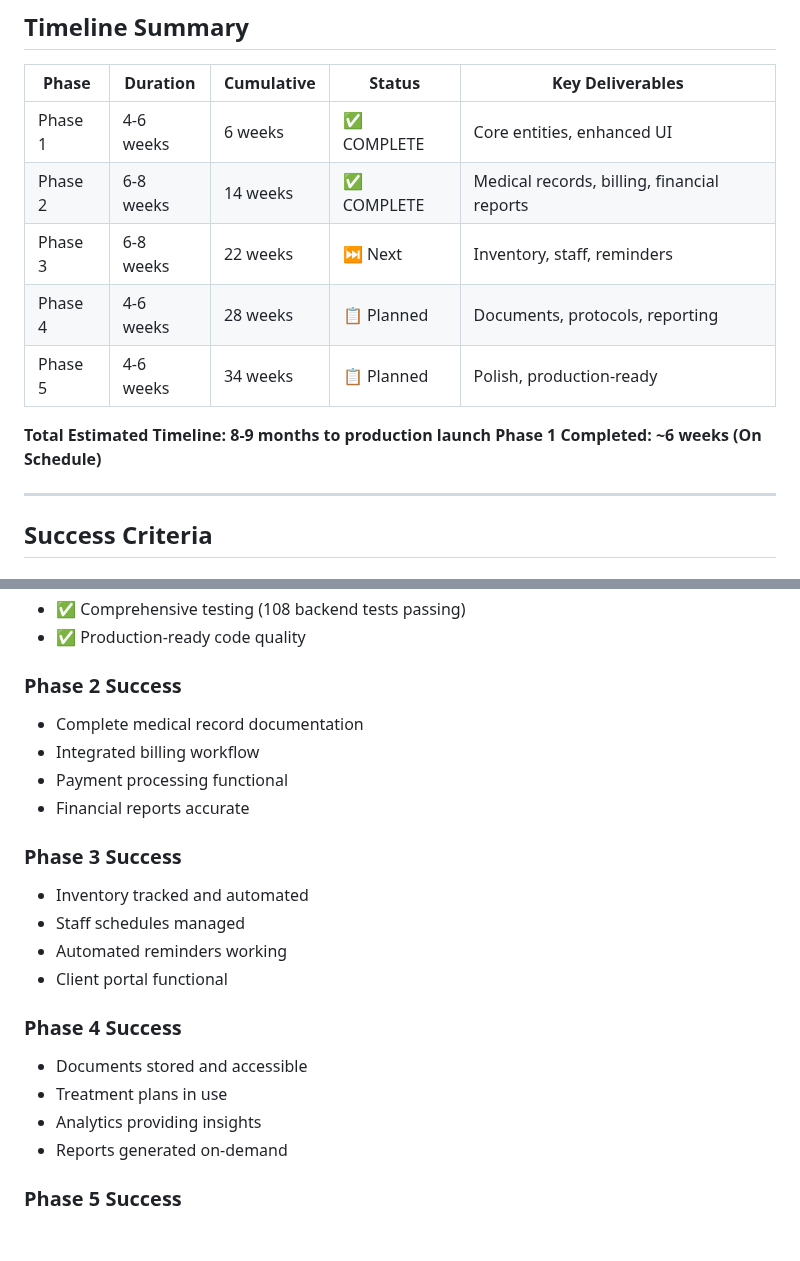
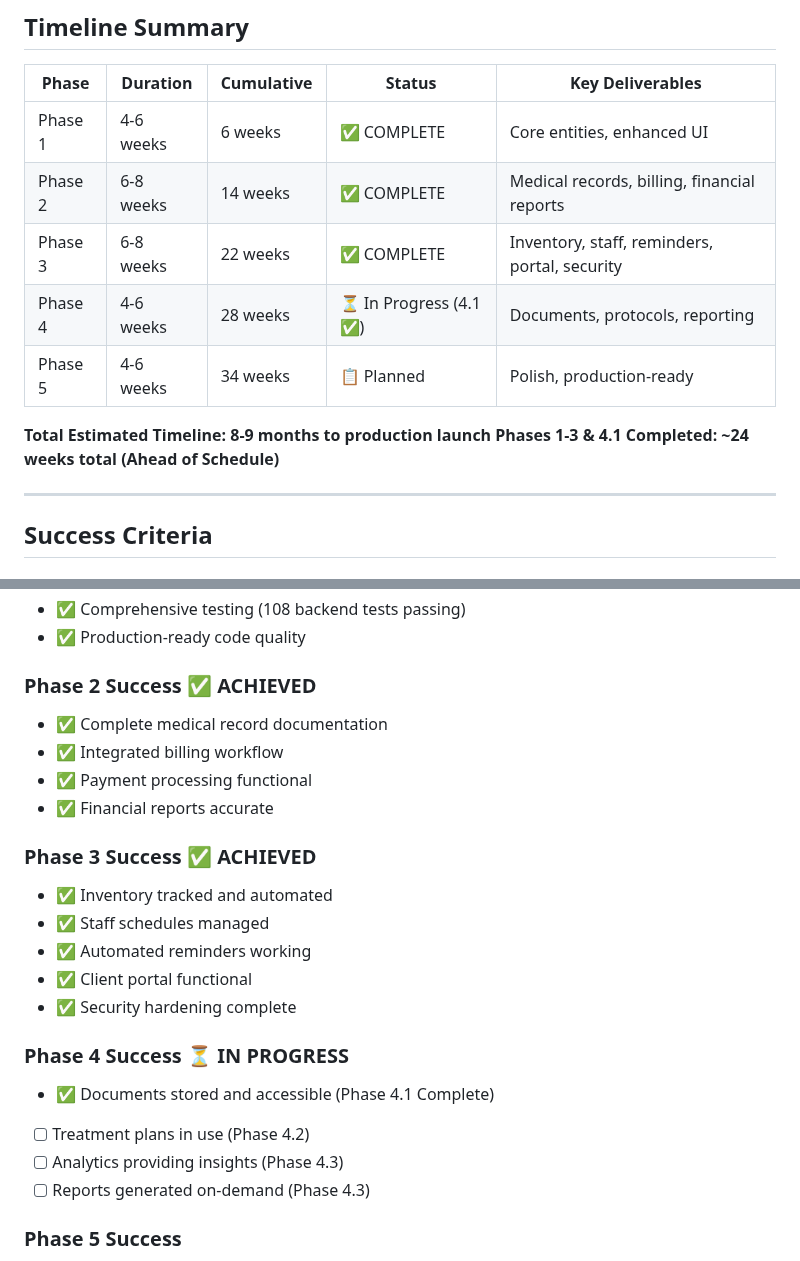
Before and after one commit to ivenhartford/LCH, a Markdown page: ROADMAP.md, 2 parts joined by grey strips. Rendered like a GitHub page; blank space fills up the shorter version.

Commit message:
docs: Update ROADMAP.md to reflect current progress
Fixed internal inconsistencies in ROADMAP.md:

Timeline Table Updates:
- Phase 3: Changed status from "⏭️ Next" to "✅ COMPLETE"
- Phase 4: Changed status from "📋 Planned" to "⏳ In Progress (4.1 ✅)"
- Updated summary: Now shows "Phases 1-3 & 4.1 Completed: ~24 weeks total"

Success Criteria Updates:
- Phase 2 Success: Marked as "✅ ACHIEVED" with all items checked
- Phase 3 Success: Marked as "✅ ACHIEVED" with all items checked
- Phase 4 Success: Marked as "⏳ IN PROGRESS" with Phase 4.1 complete

Footer Updates:
- Last Updated: 2025-10-27 → 2025-11-05
- Status: "Phase 1 Complete" → "Phase 4.1 Complete"
- Next Review: "Before starting Phase 2" → "Before starting Phase 4.2"

ROADMAP.md now consistent with DEVELOPMENT_STATUS.md

```diff
--- a/ROADMAP.md
+++ b/ROADMAP.md
@@ -818,12 +818,12 @@ Optimize performance, add multi-location support, enhance client portal, and pre
 |-------|----------|------------|--------|------------------|
 | Phase 1 | 4-6 weeks | 6 weeks | ✅ COMPLETE | Core entities, enhanced UI |
 | Phase 2 | 6-8 weeks | 14 weeks | ✅ COMPLETE | Medical records, billing, financial reports |
-| Phase 3 | 6-8 weeks | 22 weeks | ⏭️ Next | Inventory, staff, reminders |
-| Phase 4 | 4-6 weeks | 28 weeks | 📋 Planned | Documents, protocols, reporting |
+| Phase 3 | 6-8 weeks | 22 weeks | ✅ COMPLETE | Inventory, staff, reminders, portal, security |
+| Phase 4 | 4-6 weeks | 28 weeks | ⏳ In Progress (4.1 ✅) | Documents, protocols, reporting |
 | Phase 5 | 4-6 weeks | 34 weeks | 📋 Planned | Polish, production-ready |
 
 **Total Estimated Timeline: 8-9 months to production launch**
-**Phase 1 Completed: ~6 weeks (On Schedule)**
+**Phases 1-3 & 4.1 Completed: ~24 weeks total (Ahead of Schedule)**
 
 ---
 
@@ -837,23 +837,24 @@ Optimize performance, add multi-location support, enhance client portal, and pre
 - ✅ Comprehensive testing (108 backend tests passing)
 - ✅ Production-ready code quality
 
-### Phase 2 Success
-- Complete medical record documentation
-- Integrated billing workflow
-- Payment processing functional
-- Financial reports accurate
+### Phase 2 Success ✅ ACHIEVED
+- ✅ Complete medical record documentation
+- ✅ Integrated billing workflow
+- ✅ Payment processing functional
+- ✅ Financial reports accurate
 
-### Phase 3 Success
-- Inventory tracked and automated
-- Staff schedules managed
-- Automated reminders working
-- Client portal functional
+### Phase 3 Success ✅ ACHIEVED
+- ✅ Inventory tracked and automated
+- ✅ Staff schedules managed
+- ✅ Automated reminders working
+- ✅ Client portal functional
+- ✅ Security hardening complete
 
-### Phase 4 Success
-- Documents stored and accessible
-- Treatment plans in use
-- Analytics providing insights
-- Reports generated on-demand
+### Phase 4 Success ⏳ IN PROGRESS
+- ✅ Documents stored and accessible (Phase 4.1 Complete)
+- [ ] Treatment plans in use (Phase 4.2)
+- [ ] Analytics providing insights (Phase 4.3)
+- [ ] Reports generated on-demand (Phase 4.3)
 
 ### Phase 5 Success
 - System performance optimal
```
Also changed, not shown: other parts of ROADMAP.md (+2 -2 lines).
